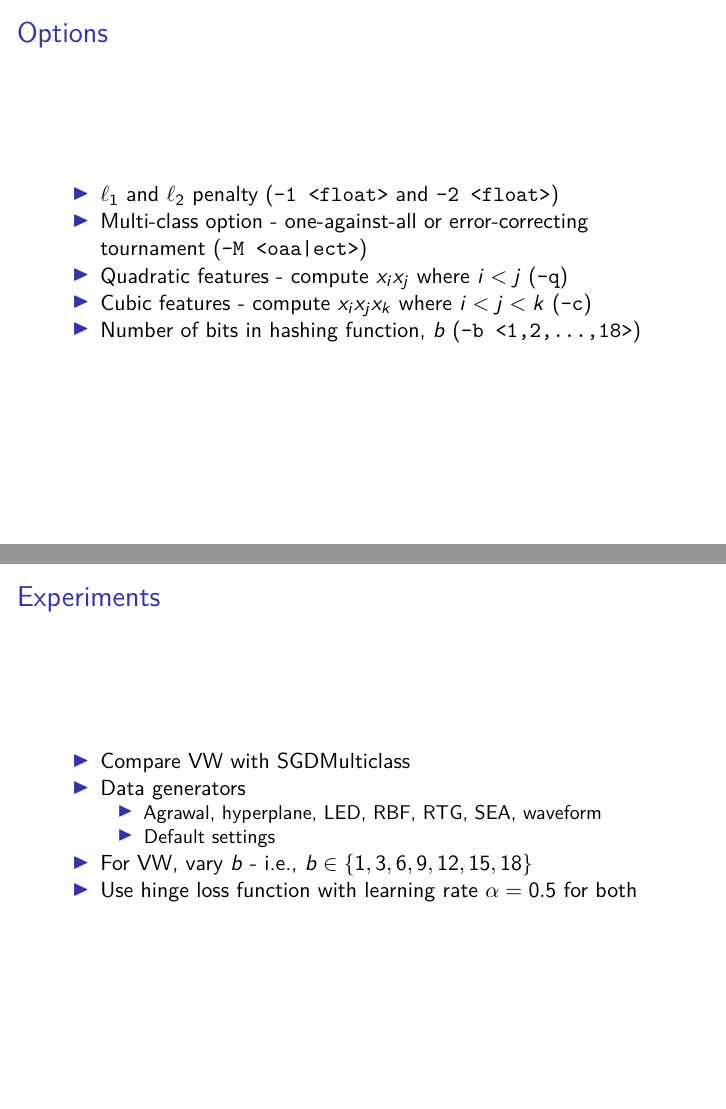
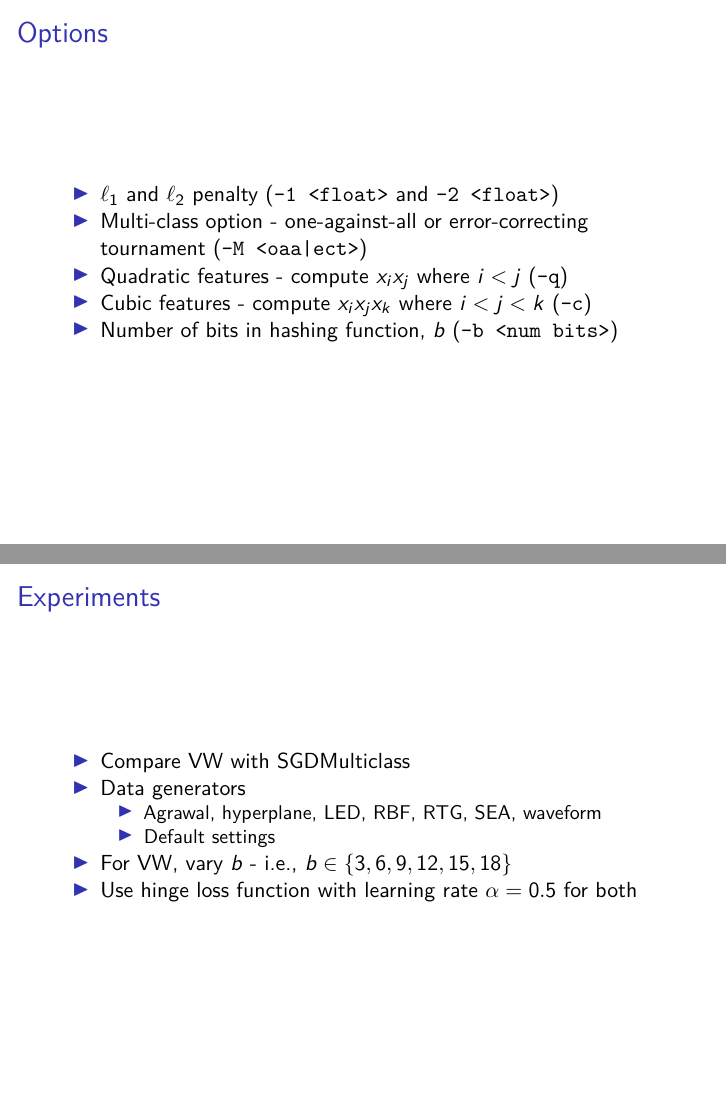
Before and after one commit to chrispy645/moa-vw, an R Markdown document (beamer/presentation.Rmd): pages 7 and 10 of 16, joined at a grey line. Rendered offline with R 4.5, knitr and Pandoc, then LaTeX, with nearby package versions.

Commit message:
Update ppt, hopefully last time

```diff
--- a/beamer/presentation.Rmd
+++ b/beamer/presentation.Rmd
@@ -50,7 +50,7 @@ header-includes:
 * Multi-class option - one-against-all or error-correcting tournament (`-M <oaa|ect>`)
 * Quadratic features - compute $x_{i}x_{j}$ where $i < j$ (`-q`)
 * Cubic features - compute $x_{i}x_{j}x_{k}$ where $i < j < k$ (`-c`)
-* Number of bits in hashing function, $b$ (`-b <1,2,...,18>`)
+* Number of bits in hashing function, $b$ (`-b <num bits>`)
 
 ## VW format
 
@@ -84,7 +84,7 @@ header-includes:
 * Data generators
     * Agrawal, hyperplane, LED, RBF, RTG, SEA, waveform
     * Default settings
-* For VW, vary $b$ - i.e., $b \in \{1, 3, 6, 9, 12, 15, 18\}$
+* For VW, vary $b$ - i.e., $b \in \{3, 6, 9, 12, 15, 18\}$
 * Use hinge loss function with learning rate $\alpha = 0.5$ for both
 
 ## Generators
```
